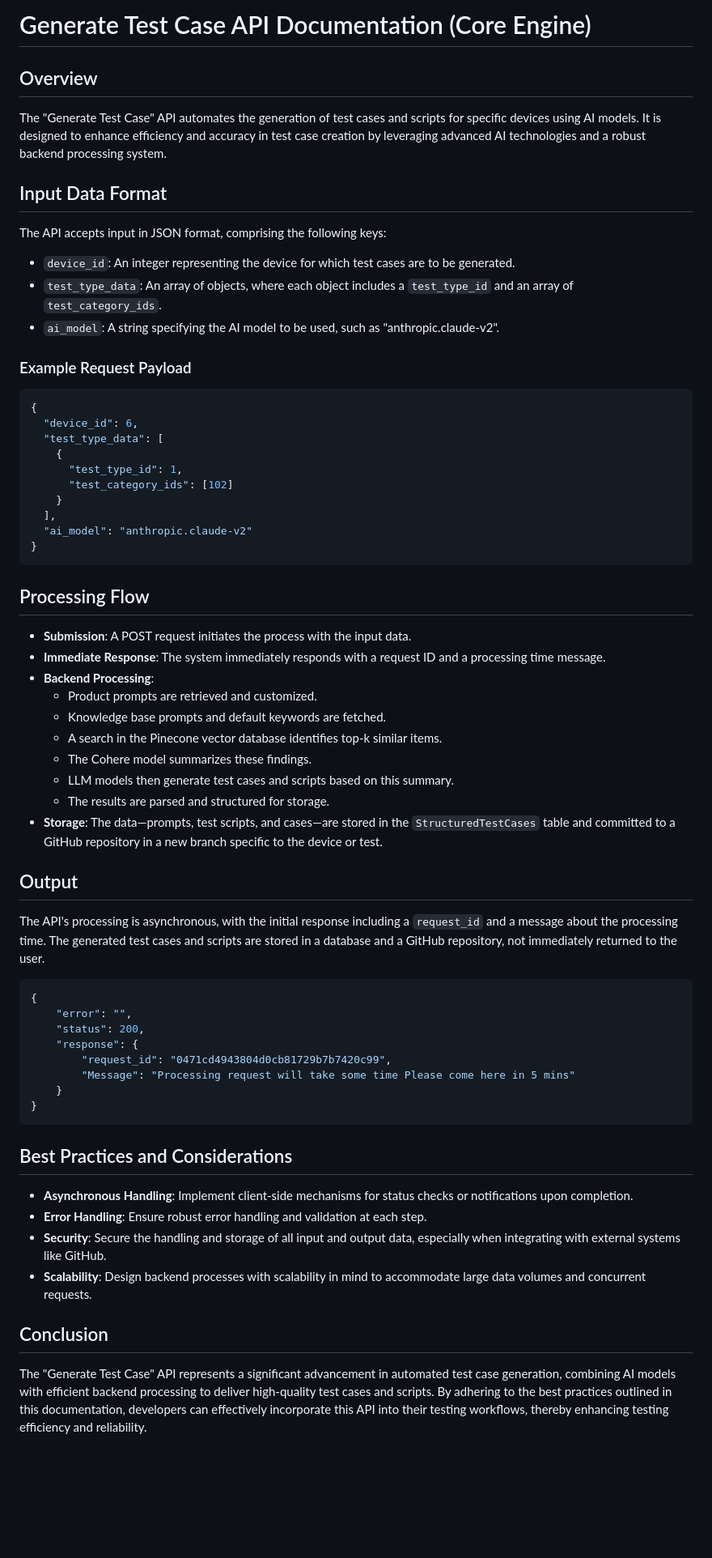
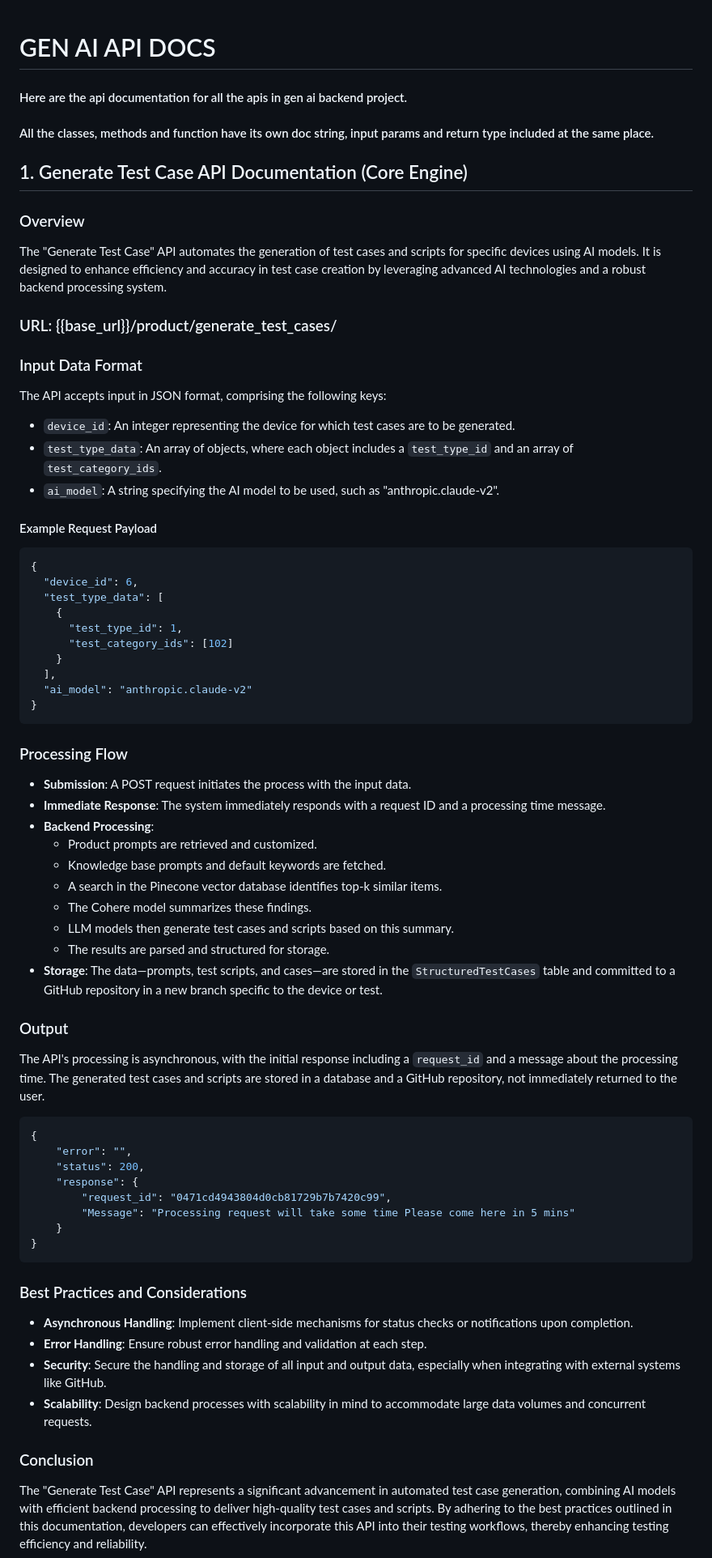
Before and after one commit to Avion-x/GEN_AI_BACKEND, a Markdown page: API_DOCS.md, the part around the change. Shown at 81% size. Drawn GitHub-style; blank space fills up the shorter version.

````diff
--- a/API_DOCS.md
+++ b/API_DOCS.md
@@ -1,19 +1,20 @@
-# Generate Test Case API Documentation (Core Engine)
 
-## Overview
+# GEN AI API DOCS
+#### Here are the api documentation for all the apis in gen ai backend project.
+#### All the classes, methods and function have its own doc string, input params and return type included at the same place.
 
+
+
+## 1. Generate Test Case API Documentation (Core Engine)
+### Overview
 The "Generate Test Case" API automates the generation of test cases and scripts for specific devices using AI models. It is designed to enhance efficiency and accuracy in test case creation by leveraging advanced AI technologies and a robust backend processing system.
-
-## Input Data Format
-
+### URL: {{base_url}}/product/generate_test_cases/
+### Input Data Format
 The API accepts input in JSON format, comprising the following keys:
-
 - `device_id`: An integer representing the device for which test cases are to be generated.
 - `test_type_data`: An array of objects, where each object includes a `test_type_id` and an array of `test_category_ids`.
 - `ai_model`: A string specifying the AI model to be used, such as "anthropic.claude-v2".
-
-### Example Request Payload
-
+#### Example Request Payload
 ```json
 {
   "device_id": 6,
@@ -26,10 +27,7 @@ The API accepts input in JSON format, comprising the following keys:
   "ai_model": "anthropic.claude-v2"
 }
 ```
-
-
-## Processing Flow
-
+### Processing Flow
 - **Submission**: A POST request initiates the process with the input data.
 - **Immediate Response**: The system immediately responds with a request ID and a processing time message.
 - **Backend Processing**:
@@ -40,9 +38,7 @@ The API accepts input in JSON format, comprising the following keys:
   - LLM models then generate test cases and scripts based on this summary.
   - The results are parsed and structured for storage.
 - **Storage**: The data—prompts, test scripts, and cases—are stored in the `StructuredTestCases` table and committed to a GitHub repository in a new branch specific to the device or test.
-
-## Output
-
+### Output
 The API's processing is asynchronous, with the initial response including a `request_id` and a message about the processing time. The generated test cases and scripts are stored in a database and a GitHub repository, not immediately returned to the user.
 
 ```json
@@ -56,13 +52,10 @@ The API's processing is asynchronous, with the initial response including a `req
 }
 ```
 
-## Best Practices and Considerations
-
+### Best Practices and Considerations
 - **Asynchronous Handling**: Implement client-side mechanisms for status checks or notifications upon completion.
 - **Error Handling**: Ensure robust error handling and validation at each step.
 - **Security**: Secure the handling and storage of all input and output data, especially when integrating with external systems like GitHub.
 - **Scalability**: Design backend processes with scalability in mind to accommodate large data volumes and concurrent requests.
-
-## Conclusion
-
+### Conclusion
 The "Generate Test Case" API represents a significant advancement in automated test case generation, combining AI models with efficient backend processing to deliver high-quality test cases and scripts. By adhering to the best practices outlined in this documentation, developers can effectively incorporate this API into their testing workflows, thereby enhancing testing efficiency and reliability.
````
